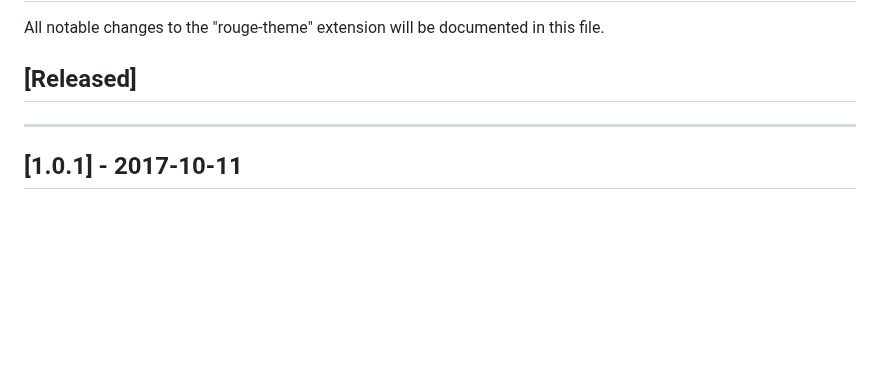
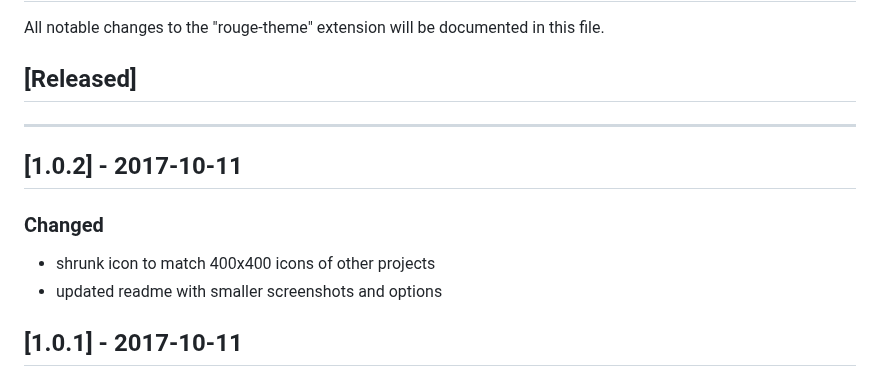
Before and after one commit to josefaidt/rouge-theme, a Markdown page: CHANGELOG.md, the part around the change. Drawn GitHub-style; blank space fills up the shorter version.

Commit message:
patch 1.0.2
icon resize

```diff
--- a/CHANGELOG.md
+++ b/CHANGELOG.md
@@ -3,6 +3,11 @@ All notable changes to the "rouge-theme" extension will be documented in this fi
 
 ## [Released]
 ---
+## [1.0.2] - 2017-10-11
+### Changed
+- shrunk icon to match 400x400 icons of other projects
+- updated readme with smaller screenshots and options
+
 ## [1.0.1] - 2017-10-11
 ### Added
 - editor: option for flattening sidebar header
```
Also changed, not shown: icon.png, 1 other file.
